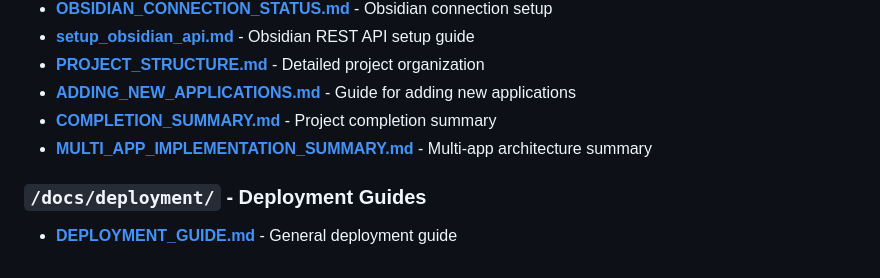
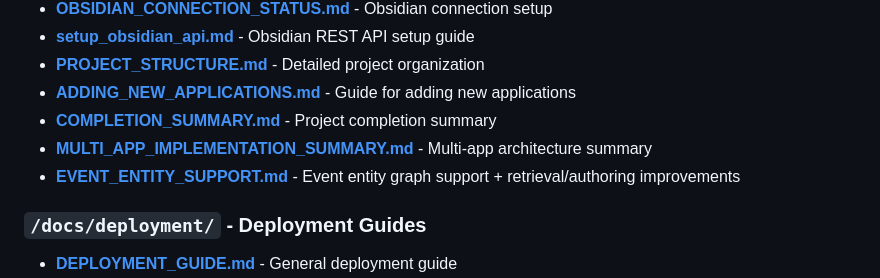
Before and after one commit to franklinchristuraj/obsidian-mcp-server_SPARK-method, a Markdown page: docs/README.md, the part around the change. Rendered like a GitHub page.

```diff
--- a/docs/README.md
+++ b/docs/README.md
@@ -13,6 +13,7 @@ This directory contains all documentation for the Obsidian MCP Server project.
 - **[ADDING_NEW_APPLICATIONS.md](ADDING_NEW_APPLICATIONS.md)** - Guide for adding new applications
 - **[COMPLETION_SUMMARY.md](COMPLETION_SUMMARY.md)** - Project completion summary
 - **[MULTI_APP_IMPLEMENTATION_SUMMARY.md](MULTI_APP_IMPLEMENTATION_SUMMARY.md)** - Multi-app architecture summary
+- **[EVENT_ENTITY_SUPPORT.md](EVENT_ENTITY_SUPPORT.md)** - Event entity graph support + retrieval/authoring improvements
 
 ### `/docs/deployment/` - Deployment Guides
 - **[DEPLOYMENT_GUIDE.md](deployment/DEPLOYMENT_GUIDE.md)** - General deployment guide
```
Also changed, not shown: README.md (+15 -9 lines), docs/EVENT_ENTITY_SUPPORT.md (added, +164 -0 lines).
